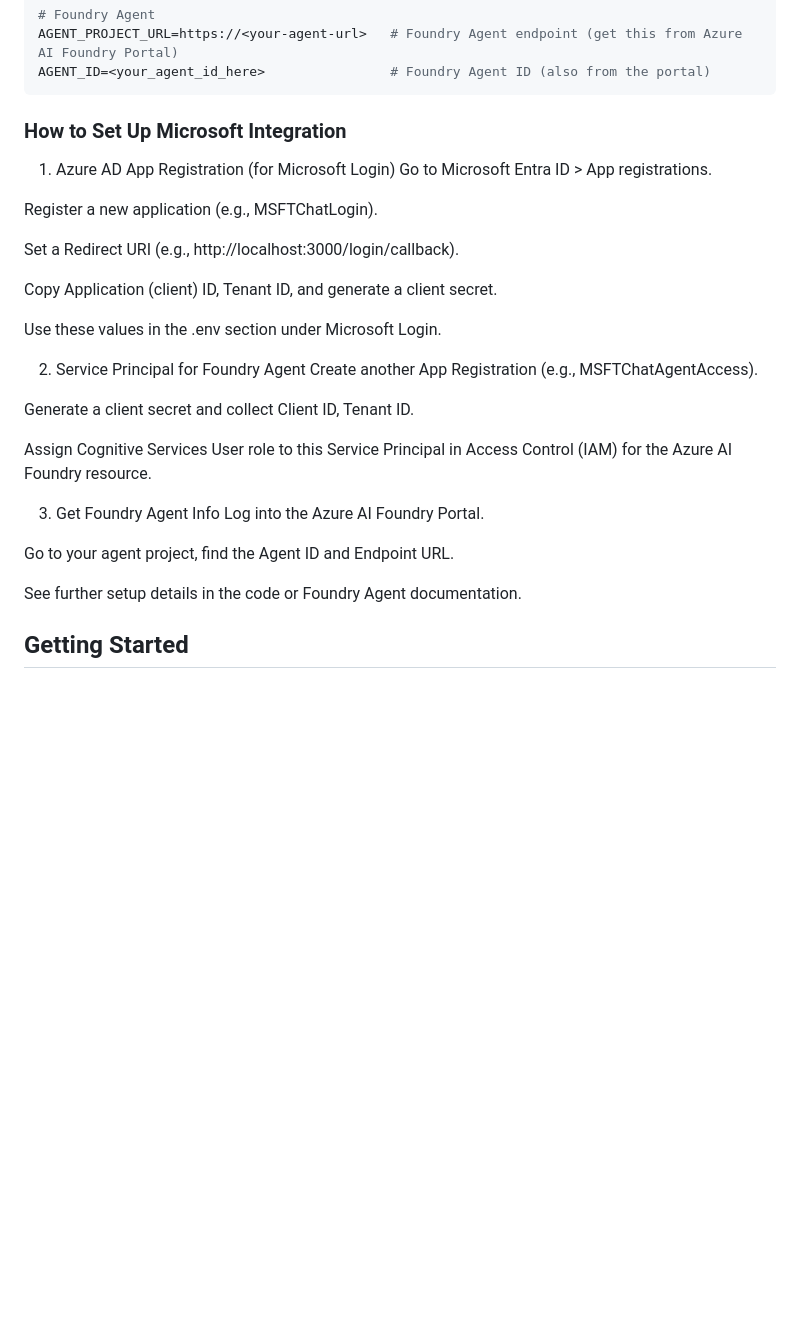
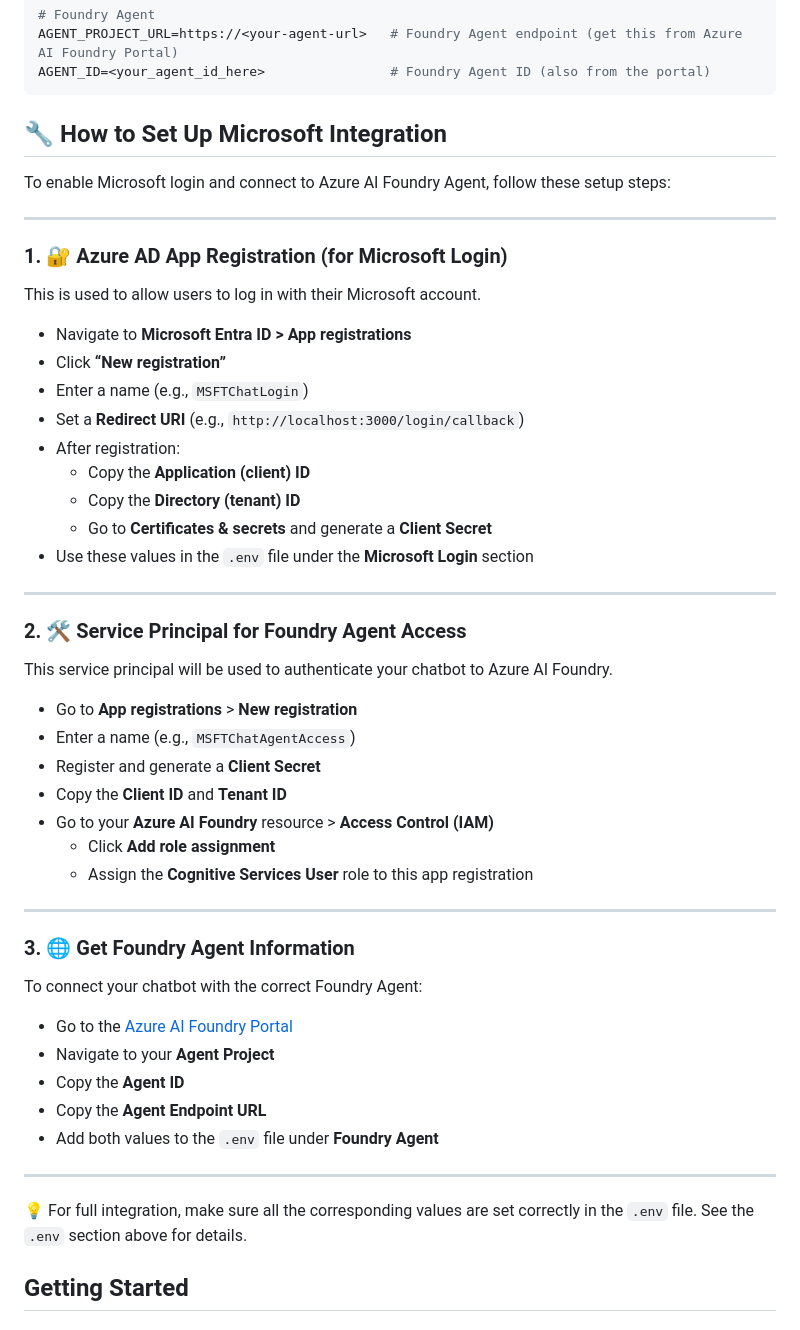
Before and after one commit to fongctw/msft-powered-chatbot, a Markdown page: README.md, the part around the change. GitHub-like rendering; blank space fills up the shorter version.

````diff
--- a/README.md
+++ b/README.md
@@ -56,34 +56,55 @@ AZURE_TENANT_ID=                 # Tenant ID (same as above if same directory is
 AGENT_PROJECT_URL=https://<your-agent-url>   # Foundry Agent endpoint (get this from Azure AI Foundry Portal)
 AGENT_ID=<your_agent_id_here>                # Foundry Agent ID (also from the portal)
 ```
-### How to Set Up Microsoft Integration
+## 🔧 How to Set Up Microsoft Integration
 
- 1. Azure AD App Registration (for Microsoft Login)
- Go to Microsoft Entra ID > App registrations.
+To enable Microsoft login and connect to Azure AI Foundry Agent, follow these setup steps:
 
-   Register a new application (e.g., MSFTChatLogin).
+---
 
-   Set a Redirect URI (e.g., http://localhost:3000/login/callback).
+### 1. 🔐 Azure AD App Registration (for Microsoft Login)
 
-   Copy Application (client) ID, Tenant ID, and generate a client secret.
+This is used to allow users to log in with their Microsoft account.
 
-   Use these values in the .env section under Microsoft Login.
+- Navigate to **Microsoft Entra ID > App registrations**
+- Click **“New registration”**
+- Enter a name (e.g., `MSFTChatLogin`)
+- Set a **Redirect URI** (e.g., `http://localhost:3000/login/callback`)
+- After registration:
+  - Copy the **Application (client) ID**
+  - Copy the **Directory (tenant) ID**
+  - Go to **Certificates & secrets** and generate a **Client Secret**
+- Use these values in the `.env` file under the **Microsoft Login** section
 
-2. Service Principal for Foundry Agent
-Create another App Registration (e.g., MSFTChatAgentAccess).
+---
 
-Generate a client secret and collect Client ID, Tenant ID.
+### 2. 🛠️ Service Principal for Foundry Agent Access
 
-Assign Cognitive Services User role to this Service Principal in Access Control (IAM) for the Azure AI Foundry resource.
+This service principal will be used to authenticate your chatbot to Azure AI Foundry.
 
-3. Get Foundry Agent Info
-Log into the Azure AI Foundry Portal.
+- Go to **App registrations** > **New registration**
+- Enter a name (e.g., `MSFTChatAgentAccess`)
+- Register and generate a **Client Secret**
+- Copy the **Client ID** and **Tenant ID**
+- Go to your **Azure AI Foundry** resource > **Access Control (IAM)**
+  - Click **Add role assignment**
+  - Assign the **Cognitive Services User** role to this app registration
 
-Go to your agent project, find the Agent ID and Endpoint URL.
+---
 
+### 3. 🌐 Get Foundry Agent Information
 
+To connect your chatbot with the correct Foundry Agent:
 
-See further setup details in the code or Foundry Agent documentation.
+- Go to the [Azure AI Foundry Portal](https://portal.azure.com)
+- Navigate to your **Agent Project**
+- Copy the **Agent ID**
+- Copy the **Agent Endpoint URL**
+- Add both values to the `.env` file under **Foundry Agent**
+
+---
+
+💡 For full integration, make sure all the corresponding values are set correctly in the `.env` file. See the `.env` section above for details.
 
 
 ## Getting Started
````
